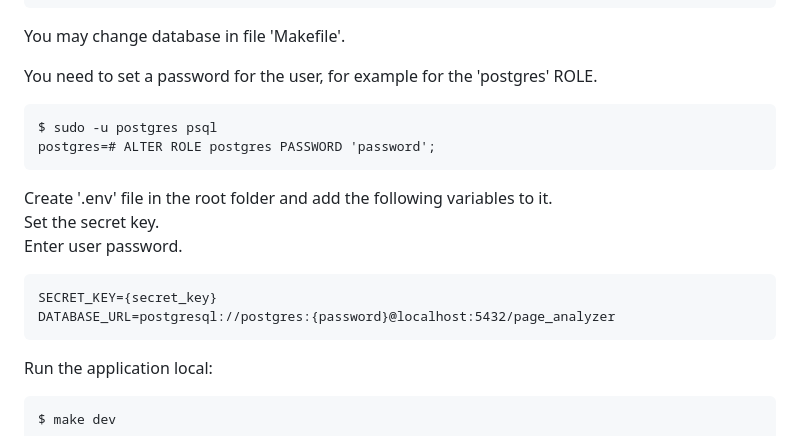
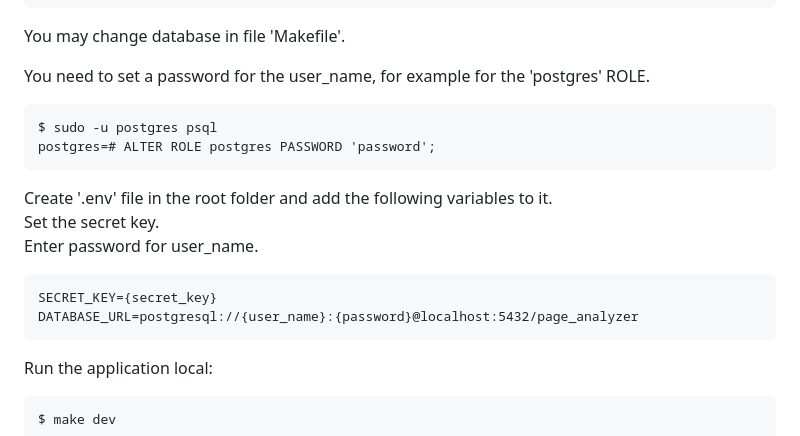
Before and after one commit to serVmik/python-project-83, a Markdown page: README.md, the part around the change. Drawn GitHub-style.

````diff
--- a/README.md
+++ b/README.md
@@ -48,17 +48,17 @@ $ make schema-db
 ```
 You may change database in file 'Makefile'.
 
-You need to set a password for the user, for example for the 'postgres' ROLE.
+You need to set a password for the user_name, for example for the 'postgres' ROLE.
 ```
 $ sudo -u postgres psql
 postgres=# ALTER ROLE postgres PASSWORD 'password';
 ```
 Create '.env' file in the root folder and add the following variables to it.
 Set the secret key.
-Enter user password.
+Enter password for user_name.
 ```
 SECRET_KEY={secret_key}
-DATABASE_URL=postgresql://postgres:{password}@localhost:5432/page_analyzer
+DATABASE_URL=postgresql://{user_name}:{password}@localhost:5432/page_analyzer
 ```
 Run the application local:
 ```
````
